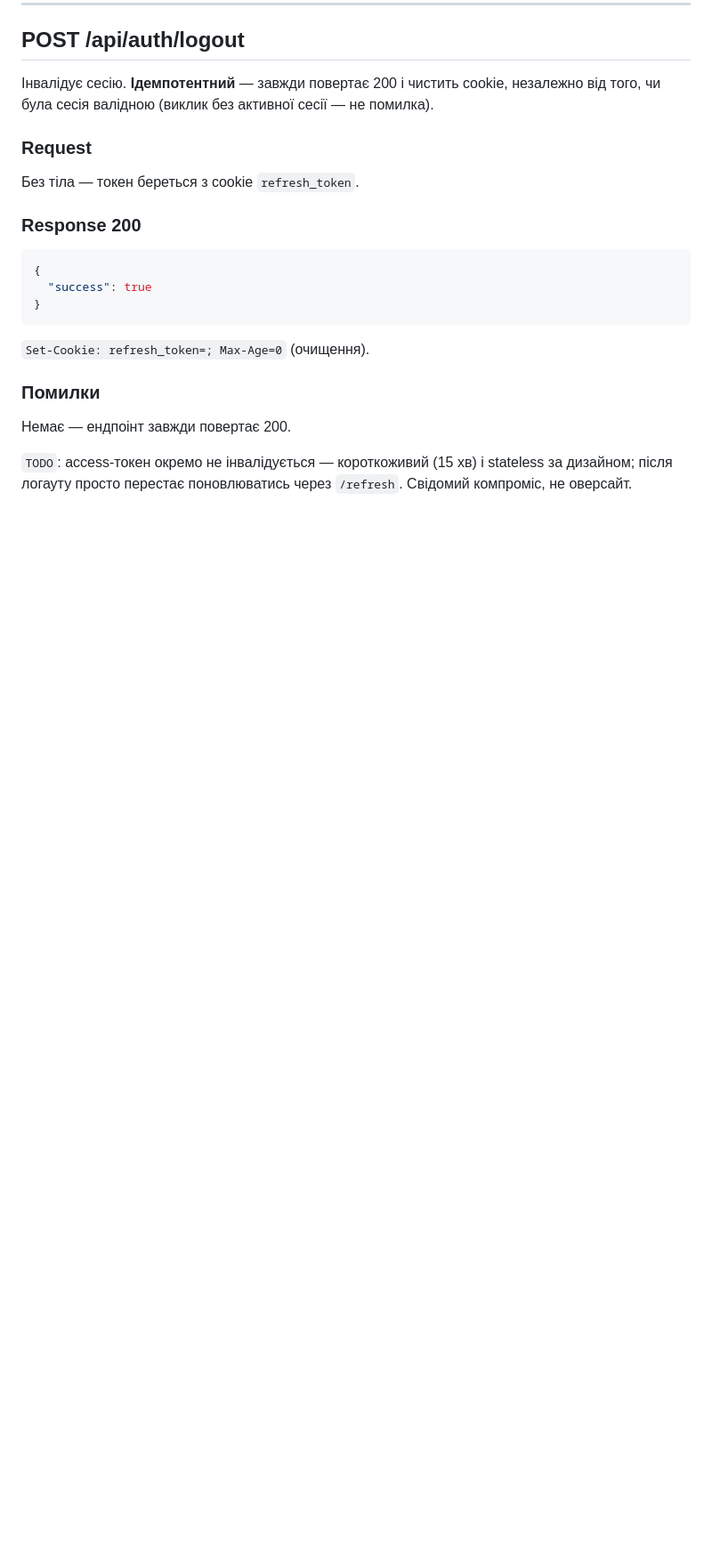
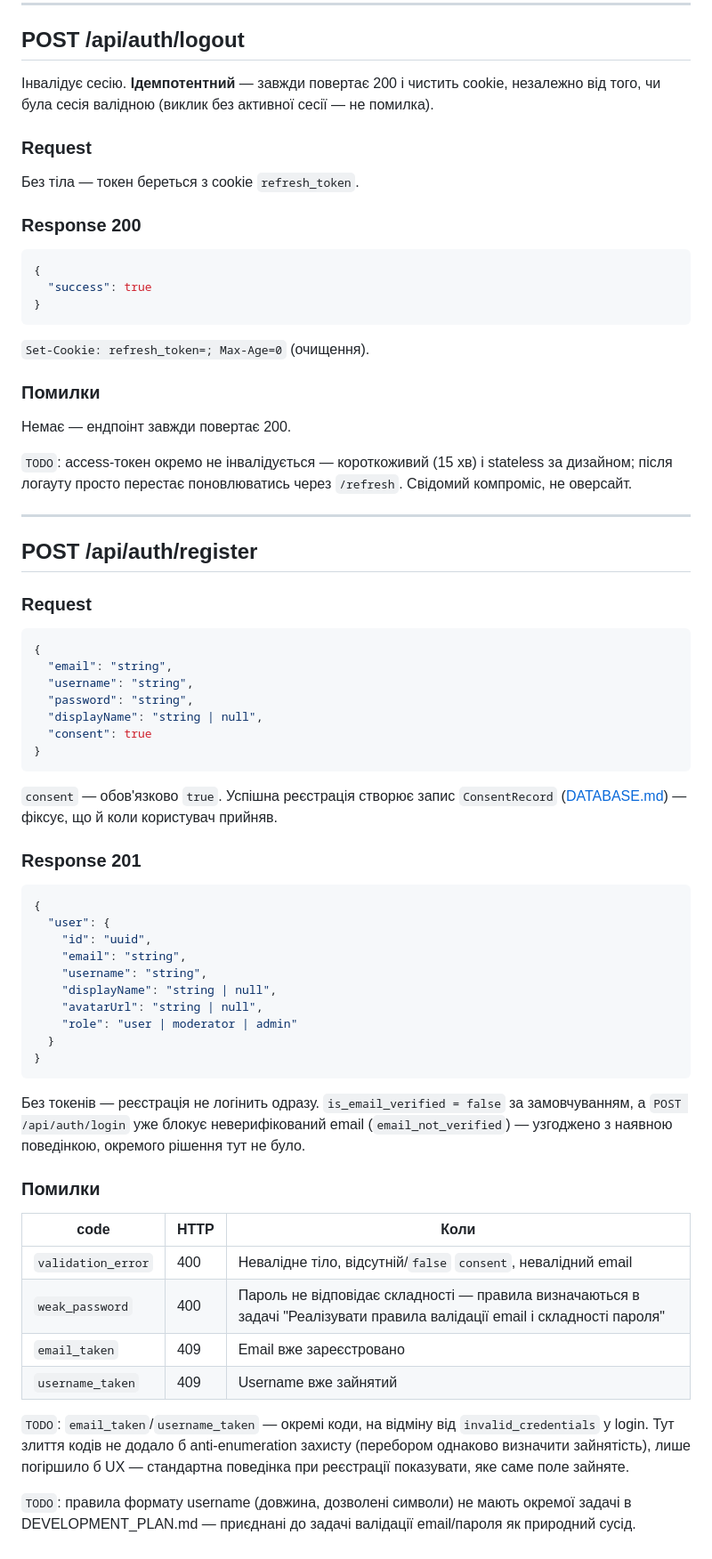
Before and after one commit to Iskra777/project-iskra, a Markdown page: API.md, the part around the change. Shown at 89% size. GitHub-like rendering; blank space fills up the shorter version.

Commit message:
Phase 1: registration API contract
Document POST /api/auth/register before implementing it. No tokens
issued on success — registration doesn't log the user in, consistent
with login's existing email_not_verified gate. Ties the consent
checkbox (future UI task) to creating a ConsentRecord row (already
modeled in Phase 0).

email_taken/username_taken get distinct codes, unlike login's merged
invalid_credentials — revealing which field conflicts is standard,
expected registration UX and merging them wouldn't add real
enumeration resistance.

Username format rules (length, allowed characters) have no dedicated
DEVELOPMENT_PLAN task — folded into the next one (email/password
validation) as a natural sibling.

Co-Authored-By: Claude Sonnet 5 <noreply@anthropic.com>

````diff
--- a/API.md
+++ b/API.md
@@ -108,3 +108,51 @@
 Немає — ендпоінт завжди повертає 200.
 
 `TODO`: access-токен окремо не інвалідується — короткоживий (15 хв) і stateless за дизайном; після логауту просто перестає поновлюватись через `/refresh`. Свідомий компроміс, не оверсайт.
+
+---
+
+## POST /api/auth/register
+
+### Request
+
+```json
+{
+  "email": "string",
+  "username": "string",
+  "password": "string",
+  "displayName": "string | null",
+  "consent": true
+}
+```
+
+`consent` — обов'язково `true`. Успішна реєстрація створює запис `ConsentRecord` ([DATABASE.md](DATABASE.md#consentrecord)) — фіксує, що й коли користувач прийняв.
+
+### Response 201
+
+```json
+{
+  "user": {
+    "id": "uuid",
+    "email": "string",
+    "username": "string",
+    "displayName": "string | null",
+    "avatarUrl": "string | null",
+    "role": "user | moderator | admin"
+  }
+}
+```
+
+Без токенів — реєстрація не логінить одразу. `is_email_verified = false` за замовчуванням, а `POST /api/auth/login` уже блокує неверифікований email (`email_not_verified`) — узгоджено з наявною поведінкою, окремого рішення тут не було.
+
+### Помилки
+
+| code               | HTTP | Коли                                                                                                                      |
+| ------------------ | ---- | ------------------------------------------------------------------------------------------------------------------------- |
+| `validation_error` | 400  | Невалідне тіло, відсутній/`false` `consent`, невалідний email                                                             |
+| `weak_password`    | 400  | Пароль не відповідає складності — правила визначаються в задачі "Реалізувати правила валідації email і складності пароля" |
+| `email_taken`      | 409  | Email вже зареєстровано                                                                                                   |
+| `username_taken`   | 409  | Username вже зайнятий                                                                                                     |
+
+`TODO`: `email_taken`/`username_taken` — окремі коди, на відміну від `invalid_credentials` у login. Тут злиття кодів не додало б anti-enumeration захисту (перебором однаково визначити зайнятість), лише погіршило б UX — стандартна поведінка при реєстрації показувати, яке саме поле зайняте.
+
+`TODO`: правила формату username (довжина, дозволені символи) не мають окремої задачі в DEVELOPMENT_PLAN.md — приєднані до задачі валідації email/пароля як природний сусід.
````
Also changed, not shown: DEVELOPMENT_PLAN.md (+1 -1 lines).
